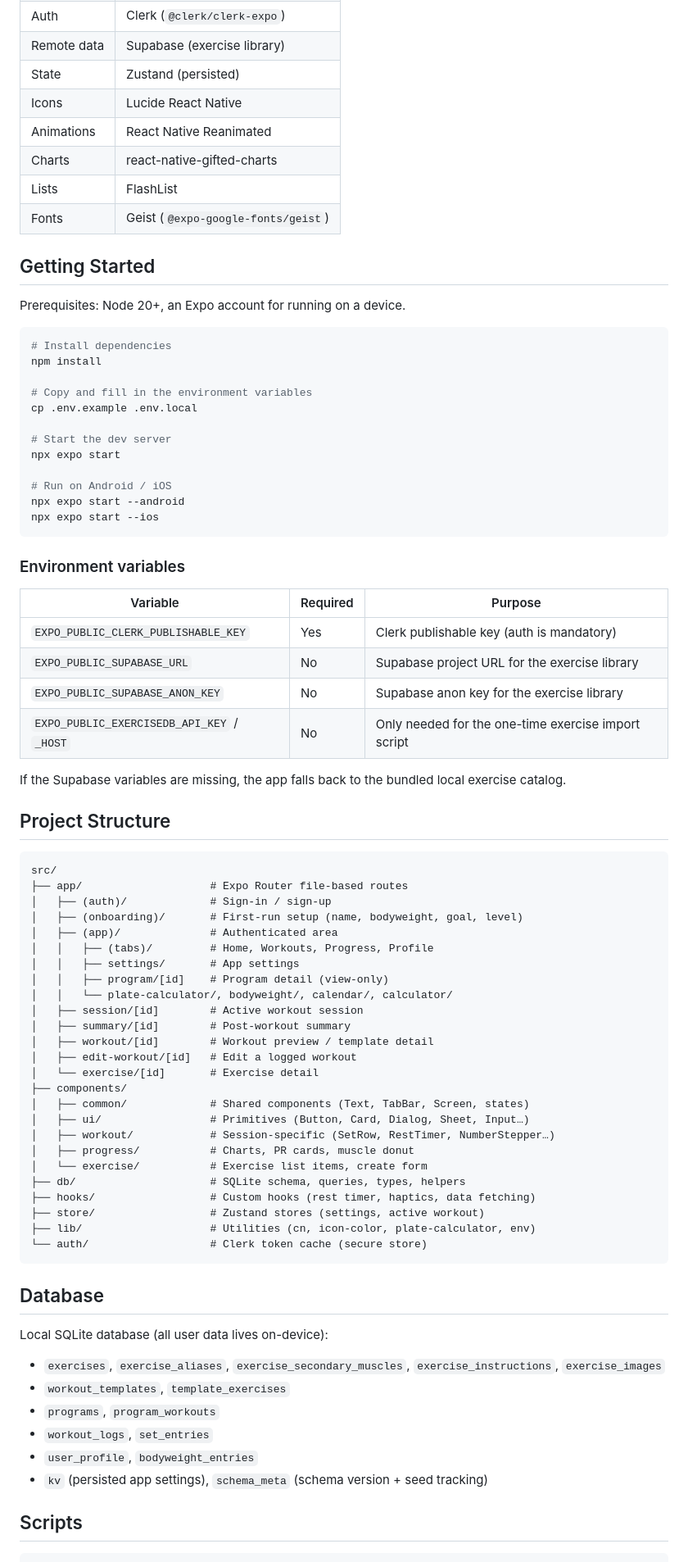
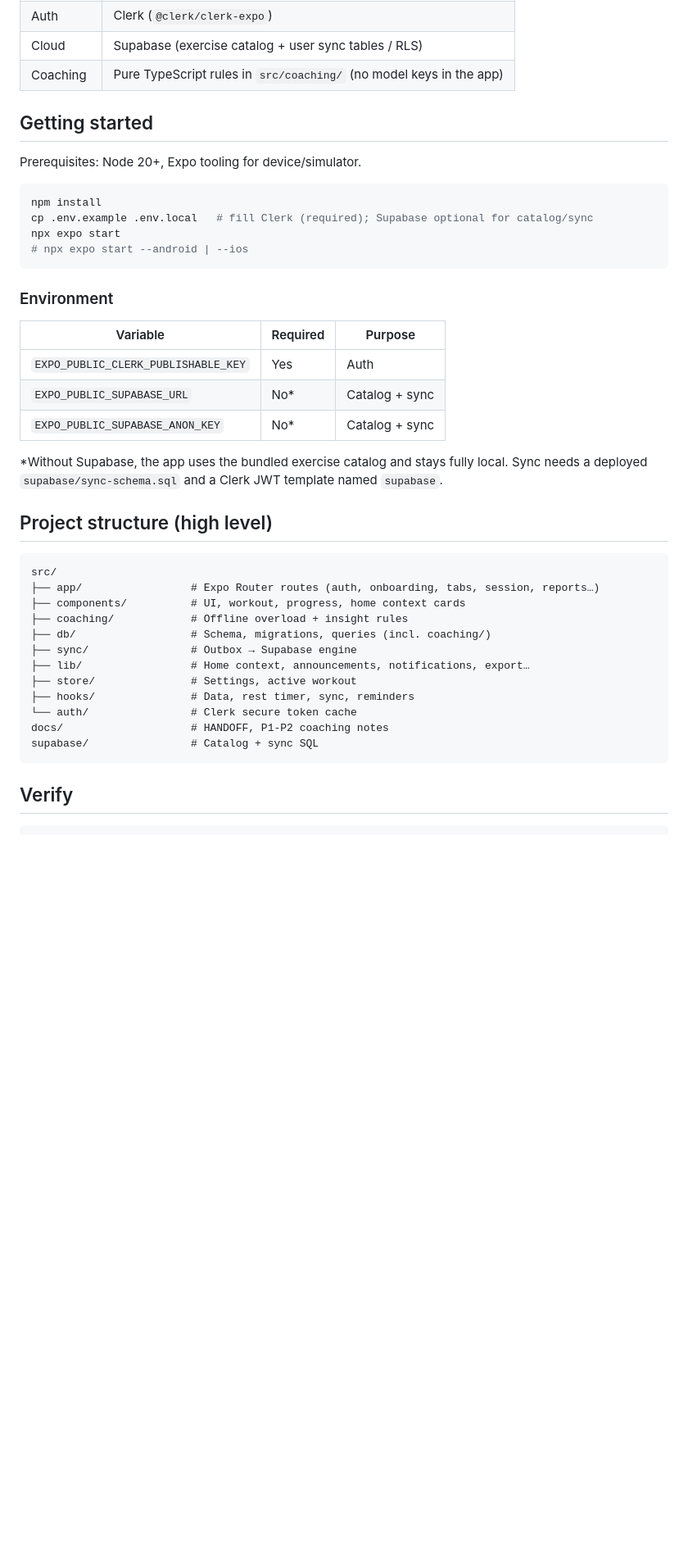
Before and after one commit to ChrisDc777/incline, a Markdown page: README.md, the part around one of its changes. Shown at 82% size. GitHub-like rendering; blank space fills up the shorter version.

Commit message:
docs: rewrite README for current Incline product state
Co-authored-by: Cursor <cursoragent@cursor.com>

````diff
--- a/README.md
+++ b/README.md
@@ -30,83 +66,45 @@ A workout tracker built with React Native + Expo. Log sets with per-exercise res
 | Auth | Clerk (`@clerk/clerk-expo`) |
-| Remote data | Supabase (exercise library) |
-| State | Zustand (persisted) |
-| Icons | Lucide React Native |
-| Animations | React Native Reanimated |
-| Charts | react-native-gifted-charts |
-| Lists | FlashList |
-| Fonts | Geist (`@expo-google-fonts/geist`) |
+| Cloud | Supabase (exercise catalog + user sync tables / RLS) |
+| Coaching | Pure TypeScript rules in `src/coaching/` (no model keys in the app) |
 
-## Getting Started
+## Getting started
 
-Prerequisites: Node 20+, an Expo account for running on a device.
+Prerequisites: Node 20+, Expo tooling for device/simulator.
 
 ```bash
-# Install dependencies
 npm install
-
-# Copy and fill in the environment variables
-cp .env.example .env.local
-
-# Start the dev server
+cp .env.example .env.local   # fill Clerk (required); Supabase optional for catalog/sync
 npx expo start
-
-# Run on Android / iOS
-npx expo start --android
-npx expo start --ios
+# npx expo start --android | --ios
 ```
 
-### Environment variables
+### Environment
 
 | Variable | Required | Purpose |
-|---|---|---|
-| `EXPO_PUBLIC_CLERK_PUBLISHABLE_KEY` | Yes | Clerk publishable key (auth is mandatory) |
-| `EXPO_PUBLIC_SUPABASE_URL` | No | Supabase project URL for the exercise library |
-| `EXPO_PUBLIC_SUPABASE_ANON_KEY` | No | Supabase anon key for the exercise library |
-| `EXPO_PUBLIC_EXERCISEDB_API_KEY` / `_HOST` | No | Only needed for the one-time exercise import script |
+|----------|----------|---------|
+| `EXPO_PUBLIC_CLERK_PUBLISHABLE_KEY` | Yes | Auth |
+| `EXPO_PUBLIC_SUPABASE_URL` | No* | Catalog + sync |
+| `EXPO_PUBLIC_SUPABASE_ANON_KEY` | No* | Catalog + sync |
 
-If the Supabase variables are missing, the app falls back to the bundled local exercise catalog.
+\*Without Supabase, the app uses the bundled exercise catalog and stays fully local. Sync needs a deployed `supabase/sync-schema.sql` and a Clerk JWT template named `supabase`.
 
-## Project Structure
+## Project structure (high level)
 
 ```
 src/
-├── app/                    # Expo Router file-based routes
-│   ├── (auth)/             # Sign-in / sign-up
-│   ├── (onboarding)/       # First-run setup (name, bodyweight, goal, level)
-│   ├── (app)/              # Authenticated area
-│   │   ├── (tabs)/         # Home, Workouts, Progress, Profile
-│   │   ├── settings/       # App settings
-│   │   ├── program/[id]    # Program detail (view-only)
-│   │   └── plate-calculator/, bodyweight/, calendar/, calculator/
-│   ├── session/[id]        # Active workout session
-│   ├── summary/[id]        # Post-workout summary
-│   ├── workout/[id]        # Workout preview / template detail
-│   ├── edit-workout/[id]   # Edit a logged workout
-│   └── exercise/[id]       # Exercise detail
-├── components/
-│   ├── common/             # Shared components (Text, TabBar, Screen, states)
-│   ├── ui/                 # Primitives (Button, Card, Dialog, Sheet, Input…)
-│   ├── workout/            # Session-specific (SetRow, RestTimer, NumberStepper…)
-│   ├── progress/           # Charts, PR cards, muscle donut
-│   └── exercise/           # Exercise list items, create form
-├── db/                     # SQLite schema, queries, types, helpers
-├── hooks/                  # Custom hooks (rest timer, haptics, data fetching)
-├── store/                  # Zustand stores (settings, active workout)
-├── lib/                    # Utilities (cn, icon-color, plate-calculator, env)
-└── auth/                   # Clerk token cache (secure store)
+├── app/                 # Expo Router routes (auth, onboarding, tabs, session, reports…)
+├── components/          # UI, workout, progress, home context cards
+├── coaching/            # Offline overload + insight rules
+├── db/                  # Schema, migrations, queries (incl. coaching/)
+├── sync/                # Outbox → Supabase engine
+├── lib/                 # Home context, announcements, notifications, export…
+├── store/               # Settings, active workout
+├── hooks/               # Data, rest timer, sync, reminders
+└── auth/                # Clerk secure token cache
+docs/                    # HANDOFF, P1-P2 coaching notes
+supabase/                # Catalog + sync SQL
 ```
 
-## Database
-
-Local SQLite database (all user data lives on-device):
-
-- `exercises`, `exercise_aliases`, `exercise_secondary_muscles`, `exercise_instructions`, `exercise_images`
-- `workout_templates`, `template_exercises`
-- `programs`, `program_workouts`
-- `workout_logs`, `set_entries`
-- `user_profile`, `bodyweight_entries`
-- `kv` (persisted app settings), `schema_meta` (schema version + seed tracking)
-
-## Scripts
+## Verify
 
 ```bash
````
Also changed, not shown: other parts of README.md (+60 -25 lines).
